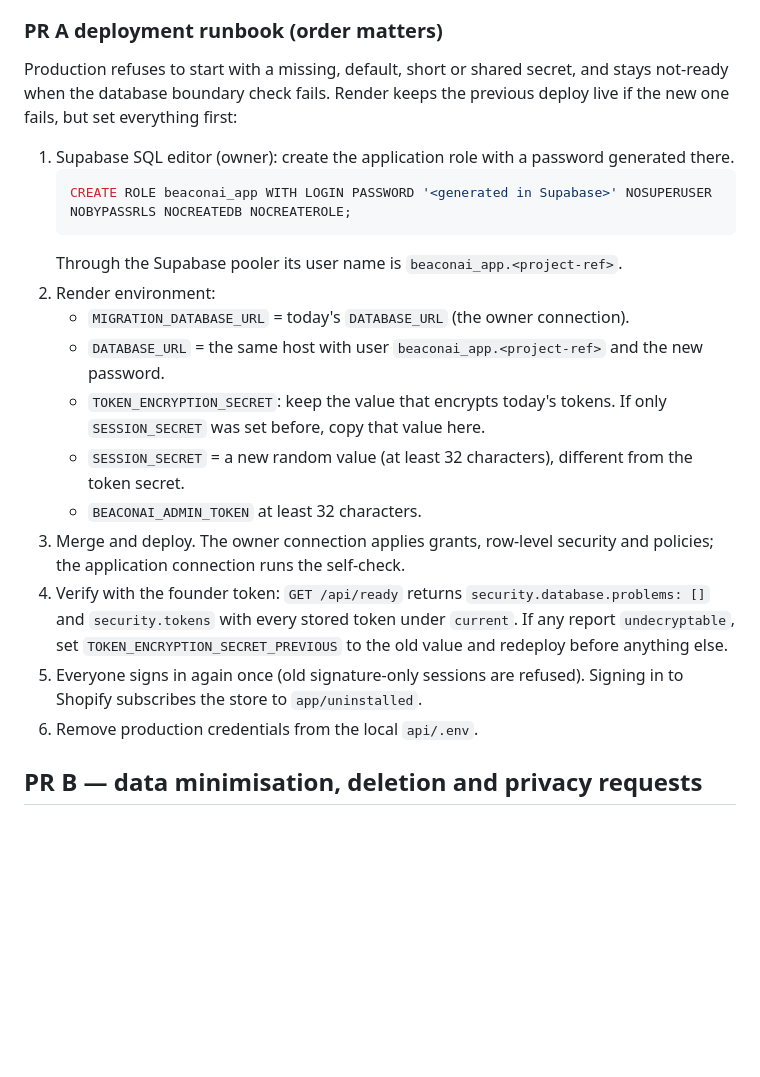
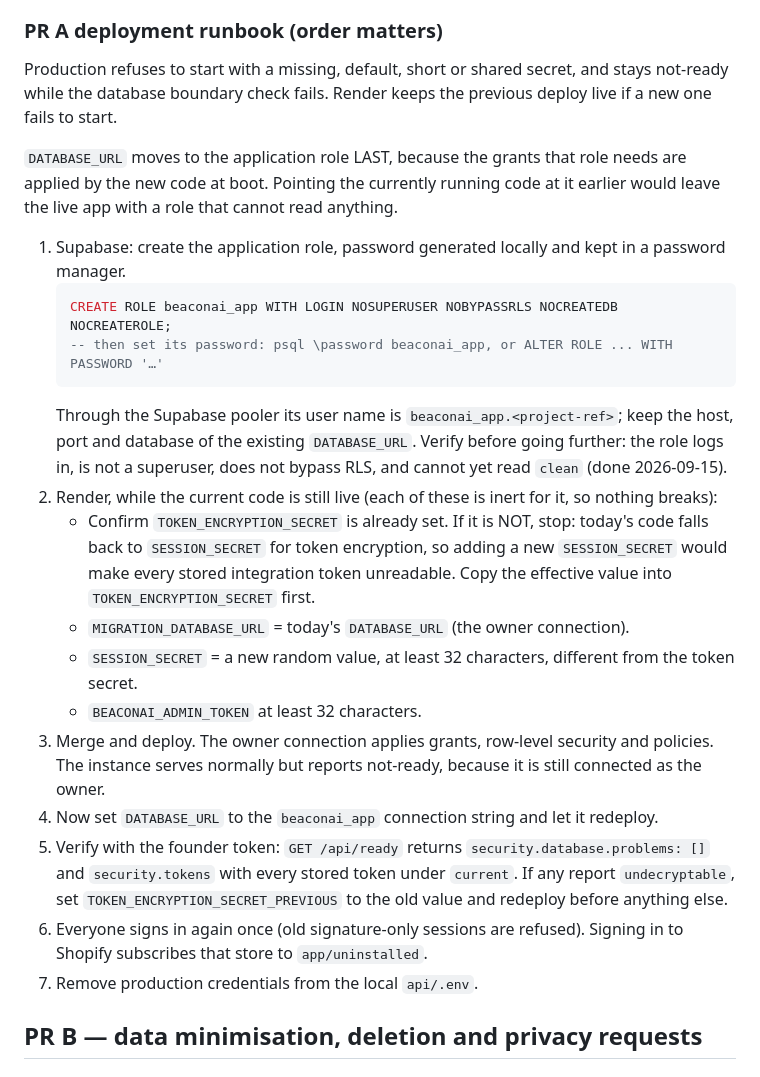
Before and after one commit to ashu37/beaconai-customer-ready, a Markdown page: docs/SECURITY_HARDENING_PLAN.md, the part around the change. Rendered like a GitHub page; blank space fills up the shorter version.

Commit message:
docs(security): correct the PR A runbook order
DATABASE_URL moves to the application role AFTER the merge, not before: the
grants that role needs are applied by the new code at boot, so switching first
would point the running code at a role with no access. Also states the
TOKEN_ENCRYPTION_SECRET precondition before adding SESSION_SECRET.

Co-Authored-By: Claude Opus 5 <noreply@anthropic.com>

````diff
--- a/docs/SECURITY_HARDENING_PLAN.md
+++ b/docs/SECURITY_HARDENING_PLAN.md
@@ -105,30 +105,37 @@ data. A focused hardening pass, not a rearchitecture.
 
 ### PR A deployment runbook (order matters)
 
-Production refuses to start with a missing, default, short or shared secret, and stays not-ready when
-the database boundary check fails. Render keeps the previous deploy live if the new one fails, but set
-everything first:
+Production refuses to start with a missing, default, short or shared secret, and stays not-ready while
+the database boundary check fails. Render keeps the previous deploy live if a new one fails to start.
 
-1. Supabase SQL editor (owner): create the application role with a password generated there.
+`DATABASE_URL` moves to the application role LAST, because the grants that role needs are applied by
+the new code at boot. Pointing the currently running code at it earlier would leave the live app with a
+role that cannot read anything.
+
+1. Supabase: create the application role, password generated locally and kept in a password manager.
    ```sql
-   CREATE ROLE beaconai_app WITH LOGIN PASSWORD '<generated in Supabase>' NOSUPERUSER NOBYPASSRLS NOCREATEDB NOCREATEROLE;
+   CREATE ROLE beaconai_app WITH LOGIN NOSUPERUSER NOBYPASSRLS NOCREATEDB NOCREATEROLE;
+   -- then set its password: psql \password beaconai_app, or ALTER ROLE ... WITH PASSWORD '…'
    ```
-   Through the Supabase pooler its user name is `beaconai_app.<project-ref>`.
-2. Render environment:
+   Through the Supabase pooler its user name is `beaconai_app.<project-ref>`; keep the host, port and
+   database of the existing `DATABASE_URL`. Verify before going further: the role logs in, is not a
+   superuser, does not bypass RLS, and cannot yet read `clean` (done 2026-09-15).
+2. Render, while the current code is still live (each of these is inert for it, so nothing breaks):
+   - Confirm `TOKEN_ENCRYPTION_SECRET` is already set. If it is NOT, stop: today's code falls back to
+     `SESSION_SECRET` for token encryption, so adding a new `SESSION_SECRET` would make every stored
+     integration token unreadable. Copy the effective value into `TOKEN_ENCRYPTION_SECRET` first.
    - `MIGRATION_DATABASE_URL` = today's `DATABASE_URL` (the owner connection).
-   - `DATABASE_URL` = the same host with user `beaconai_app.<project-ref>` and the new password.
-   - `TOKEN_ENCRYPTION_SECRET`: keep the value that encrypts today's tokens. If only `SESSION_SECRET`
-     was set before, copy that value here.
-   - `SESSION_SECRET` = a new random value (at least 32 characters), different from the token secret.
+   - `SESSION_SECRET` = a new random value, at least 32 characters, different from the token secret.
    - `BEACONAI_ADMIN_TOKEN` at least 32 characters.
-3. Merge and deploy. The owner connection applies grants, row-level security and policies; the
-   application connection runs the self-check.
-4. Verify with the founder token: `GET /api/ready` returns `security.database.problems: []` and
+3. Merge and deploy. The owner connection applies grants, row-level security and policies. The instance
+   serves normally but reports not-ready, because it is still connected as the owner.
+4. Now set `DATABASE_URL` to the `beaconai_app` connection string and let it redeploy.
+5. Verify with the founder token: `GET /api/ready` returns `security.database.problems: []` and
    `security.tokens` with every stored token under `current`. If any report `undecryptable`, set
    `TOKEN_ENCRYPTION_SECRET_PREVIOUS` to the old value and redeploy before anything else.
-5. Everyone signs in again once (old signature-only sessions are refused). Signing in to Shopify
-   subscribes the store to `app/uninstalled`.
-6. Remove production credentials from the local `api/.env`.
+6. Everyone signs in again once (old signature-only sessions are refused). Signing in to Shopify
+   subscribes that store to `app/uninstalled`.
+7. Remove production credentials from the local `api/.env`.
 
 ## PR B — data minimisation, deletion and privacy requests
 
````
